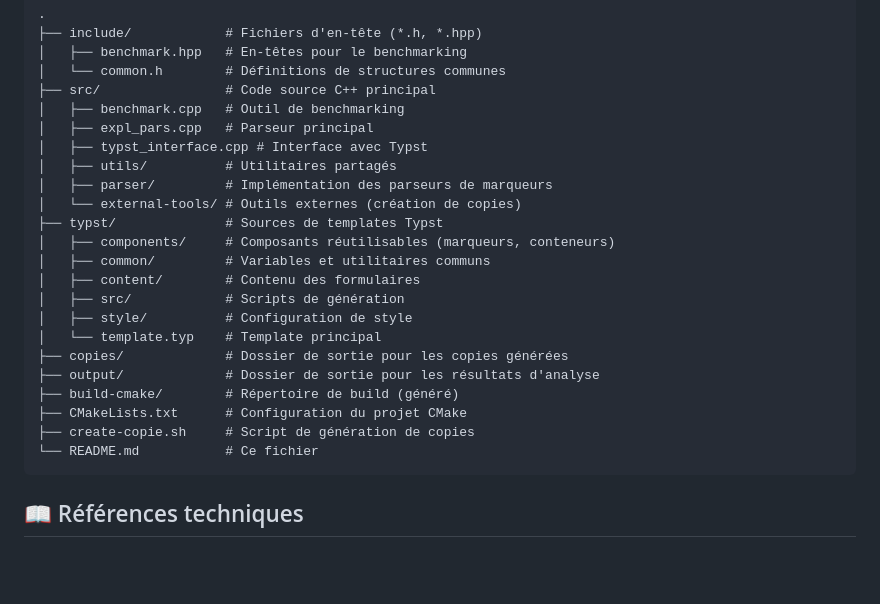
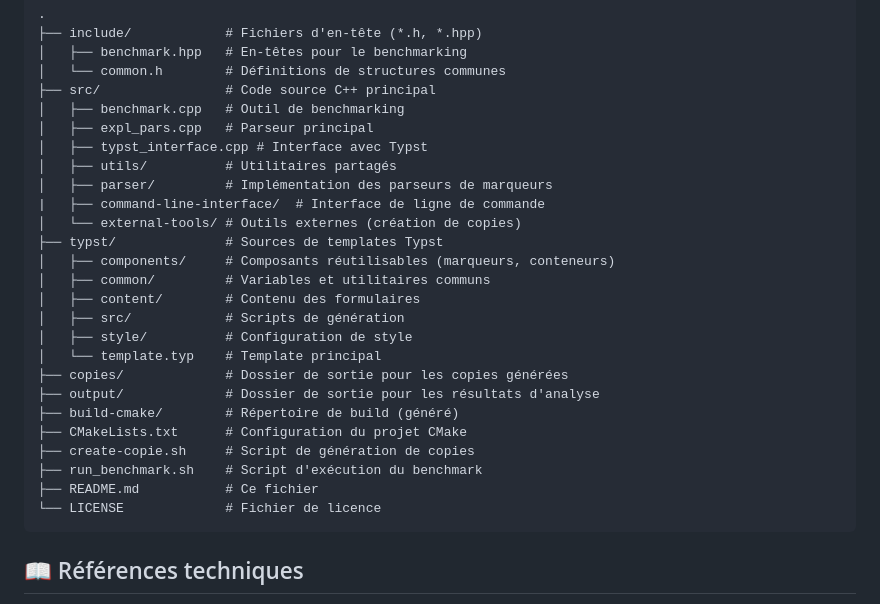
Before and after one commit to hekzam/markers-eval-25, a Markdown page: README.md, the part around the change. Rendered like a GitHub page; blank space fills up the shorter version.

````diff
--- a/README.md
+++ b/README.md
@@ -131,6 +131,7 @@ Après l'exécution, le benchmark produit plusieurs types de sorties :
 │   ├── typst_interface.cpp # Interface avec Typst
 │   ├── utils/          # Utilitaires partagés
 │   ├── parser/         # Implémentation des parseurs de marqueurs
+|   ├── command-line-interface/  # Interface de ligne de commande
 │   └── external-tools/ # Outils externes (création de copies)
 ├── typst/              # Sources de templates Typst
 │   ├── components/     # Composants réutilisables (marqueurs, conteneurs)
@@ -144,7 +145,9 @@ Après l'exécution, le benchmark produit plusieurs types de sorties :
 ├── build-cmake/        # Répertoire de build (généré)
 ├── CMakeLists.txt      # Configuration du projet CMake
 ├── create-copie.sh     # Script de génération de copies
-└── README.md           # Ce fichier
+├── run_benchmark.sh    # Script d'exécution du benchmark
+├── README.md           # Ce fichier
+└── LICENSE             # Fichier de licence
 ```
 
 ## 📖 Références techniques
````
